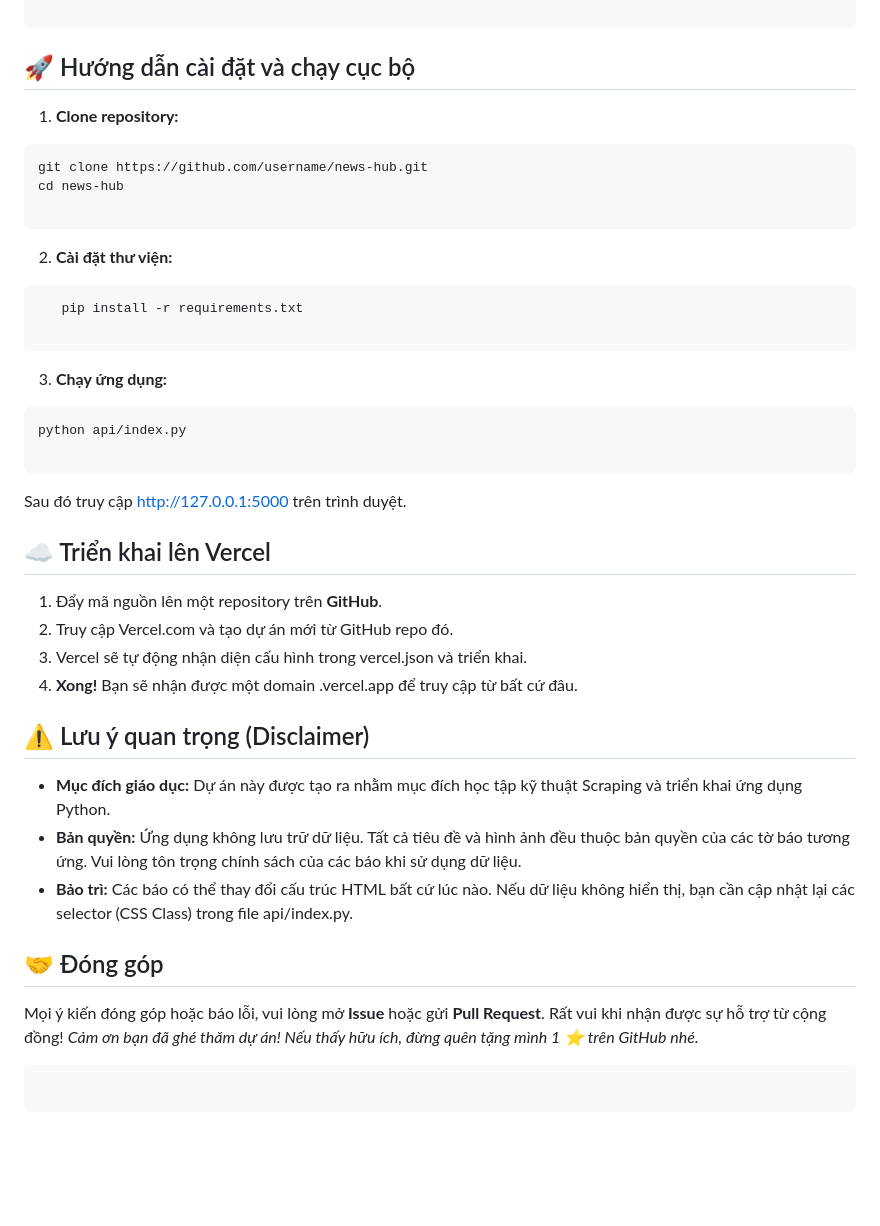
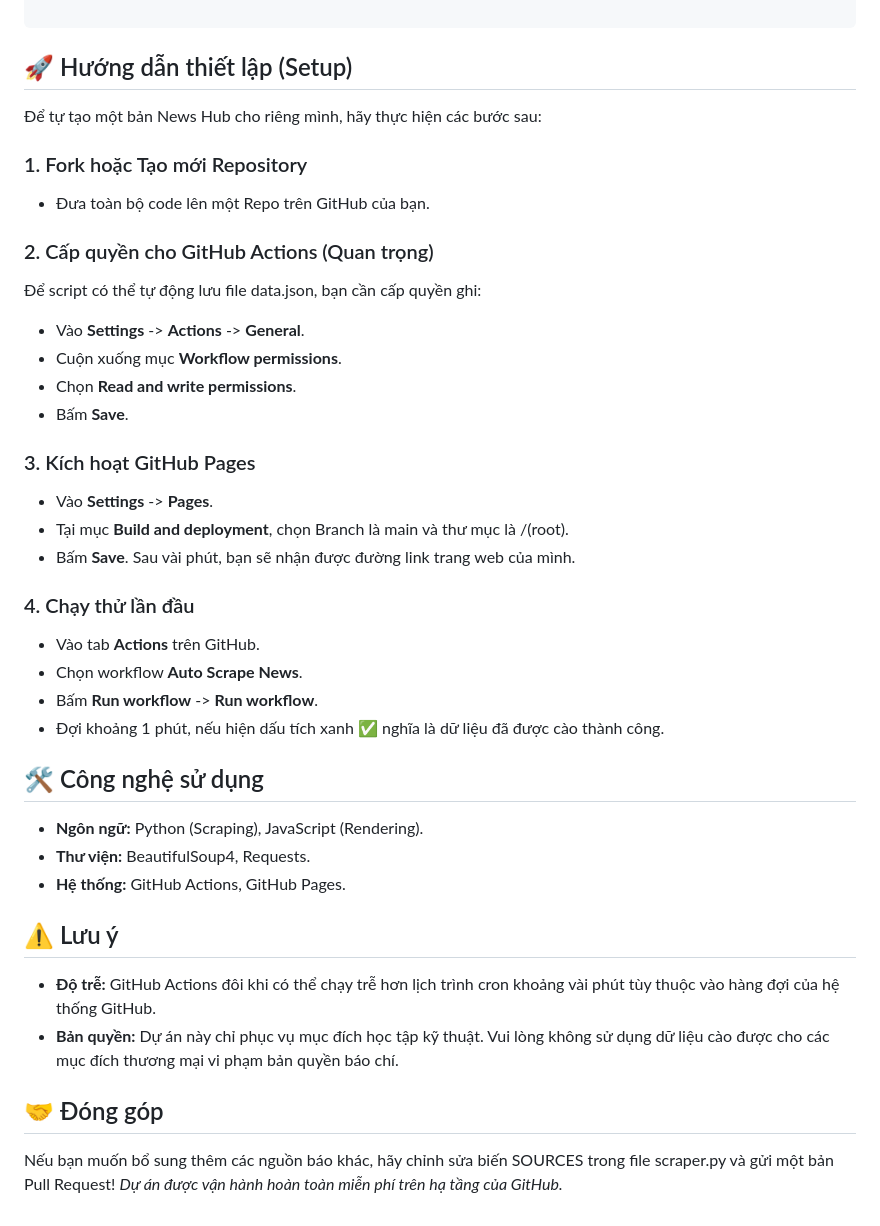
Before and after one commit to hoangcon1808/get_bao, a Markdown page: README.md, the part around one of its changes. GitHub-like rendering; blank space fills up the shorter version.

````diff
--- a/README.md
+++ b/README.md
@@ -26,35 +18,31 @@ news-app/
 
 ```
-## 🚀 Hướng dẫn cài đặt và chạy cục bộ
- 1. **Clone repository:**
-   ```bash
-   git clone https://github.com/username/news-hub.git
-   cd news-hub
-
-   ```
- 2. **Cài đặt thư viện:**
-```bash
-   pip install -r requirements.txt
-
-```
- 3. **Chạy ứng dụng:**
-   ```bash
-   python api/index.py
-
-   ```
-   Sau đó truy cập [http://127.0.0.1:5000](http://127.0.0.1:5000) trên trình duyệt.
-## ☁️ Triển khai lên Vercel
- 1. Đẩy mã nguồn lên một repository trên **GitHub**.
- 2. Truy cập Vercel.com và tạo dự án mới từ GitHub repo đó.
- 3. Vercel sẽ tự động nhận diện cấu hình trong vercel.json và triển khai.
- 4. **Xong!** Bạn sẽ nhận được một domain .vercel.app để truy cập từ bất cứ đâu.
-## ⚠️ Lưu ý quan trọng (Disclaimer)
- * **Mục đích giáo dục:** Dự án này được tạo ra nhằm mục đích học tập kỹ thuật Scraping và triển khai ứng dụng Python.
- * **Bản quyền:** Ứng dụng không lưu trữ dữ liệu. Tất cả tiêu đề và hình ảnh đều thuộc bản quyền của các tờ báo tương ứng. Vui lòng tôn trọng chính sách của các báo khi sử dụng dữ liệu.
- * **Bảo trì:** Các báo có thể thay đổi cấu trúc HTML bất cứ lúc nào. Nếu dữ liệu không hiển thị, bạn cần cập nhật lại các selector (CSS Class) trong file api/index.py.
+## 🚀 Hướng dẫn thiết lập (Setup)
+Để tự tạo một bản News Hub cho riêng mình, hãy thực hiện các bước sau:
+### 1. Fork hoặc Tạo mới Repository
+ * Đưa toàn bộ code lên một Repo trên GitHub của bạn.
+### 2. Cấp quyền cho GitHub Actions (Quan trọng)
+Để script có thể tự động lưu file data.json, bạn cần cấp quyền ghi:
+ * Vào **Settings** -> **Actions** -> **General**.
+ * Cuộn xuống mục **Workflow permissions**.
+ * Chọn **Read and write permissions**.
+ * Bấm **Save**.
+### 3. Kích hoạt GitHub Pages
+ * Vào **Settings** -> **Pages**.
+ * Tại mục **Build and deployment**, chọn Branch là main và thư mục là /(root).
+ * Bấm **Save**. Sau vài phút, bạn sẽ nhận được đường link trang web của mình.
+### 4. Chạy thử lần đầu
+ * Vào tab **Actions** trên GitHub.
+ * Chọn workflow **Auto Scrape News**.
+ * Bấm **Run workflow** -> **Run workflow**.
+ * Đợi khoảng 1 phút, nếu hiện dấu tích xanh ✅ nghĩa là dữ liệu đã được cào thành công.
+## 🛠 Công nghệ sử dụng
+ * **Ngôn ngữ:** Python (Scraping), JavaScript (Rendering).
+ * **Thư viện:** BeautifulSoup4, Requests.
+ * **Hệ thống:** GitHub Actions, GitHub Pages.
+## ⚠️ Lưu ý
+ * **Độ trễ:** GitHub Actions đôi khi có thể chạy trễ hơn lịch trình cron khoảng vài phút tùy thuộc vào hàng đợi của hệ thống GitHub.
+ * **Bản quyền:** Dự án này chỉ phục vụ mục đích học tập kỹ thuật. Vui lòng không sử dụng dữ liệu cào được cho các mục đích thương mại vi phạm bản quyền báo chí.
 ## 🤝 Đóng góp
-Mọi ý kiến đóng góp hoặc báo lỗi, vui lòng mở **Issue** hoặc gửi **Pull Request**. Rất vui khi nhận được sự hỗ trợ từ cộng đồng!
-*Cảm ơn bạn đã ghé thăm dự án! Nếu thấy hữu ích, đừng quên tặng mình 1 ⭐ trên GitHub nhé.*
-```
-
-```
+Nếu bạn muốn bổ sung thêm các nguồn báo khác, hãy chỉnh sửa biến SOURCES trong file scraper.py và gửi một bản Pull Request!
+*Dự án được vận hành hoàn toàn miễn phí trên hạ tầng của GitHub.*
````
Also changed, not shown: other parts of README.md (+16 -24 lines).
